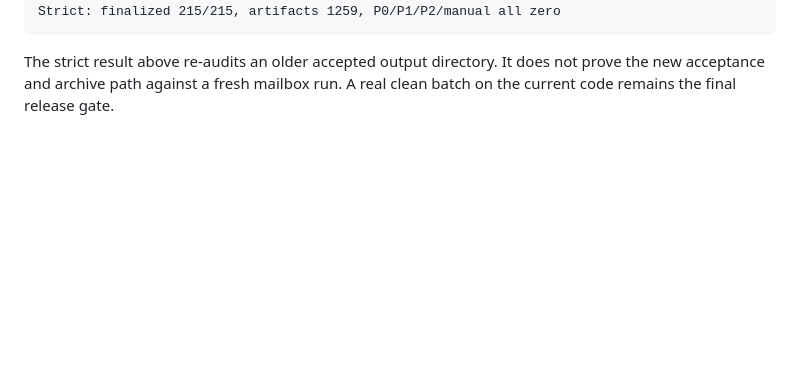
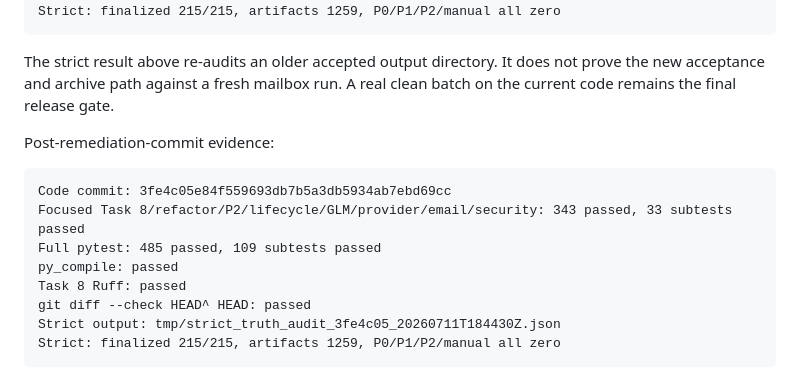
Before and after one commit to EthanYoQ/Invoice-Downloader, a Markdown page: .superpowers/sdd/task-8-report.md, the part around the change. Drawn GitHub-style; blank space fills up the shorter version.

Commit message:
docs: record task 8 remediation evidence

````diff
--- a/.superpowers/sdd/task-8-report.md
+++ b/.superpowers/sdd/task-8-report.md
@@ -305,3 +305,16 @@ Strict: finalized 215/215, artifacts 1259, P0/P1/P2/manual all zero
 The strict result above re-audits an older accepted output directory. It does
 not prove the new acceptance and archive path against a fresh mailbox run. A
 real clean batch on the current code remains the final release gate.
+
+Post-remediation-commit evidence:
+
+```text
+Code commit: 3fe4c05e84f559693db7b5a3db5934ab7ebd69cc
+Focused Task 8/refactor/P2/lifecycle/GLM/provider/email/security: 343 passed, 33 subtests passed
+Full pytest: 485 passed, 109 subtests passed
+py_compile: passed
+Task 8 Ruff: passed
+git diff --check HEAD^ HEAD: passed
+Strict output: tmp/strict_truth_audit_3fe4c05_20260711T184430Z.json
+Strict: finalized 215/215, artifacts 1259, P0/P1/P2/manual all zero
+```
````
